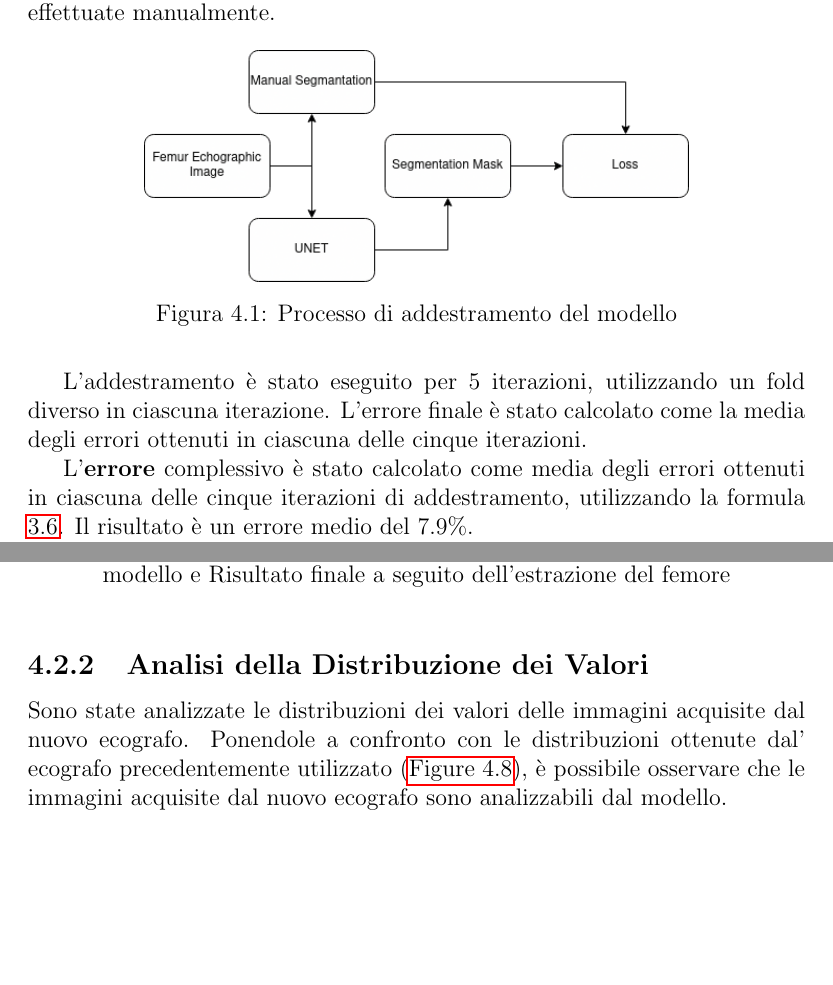
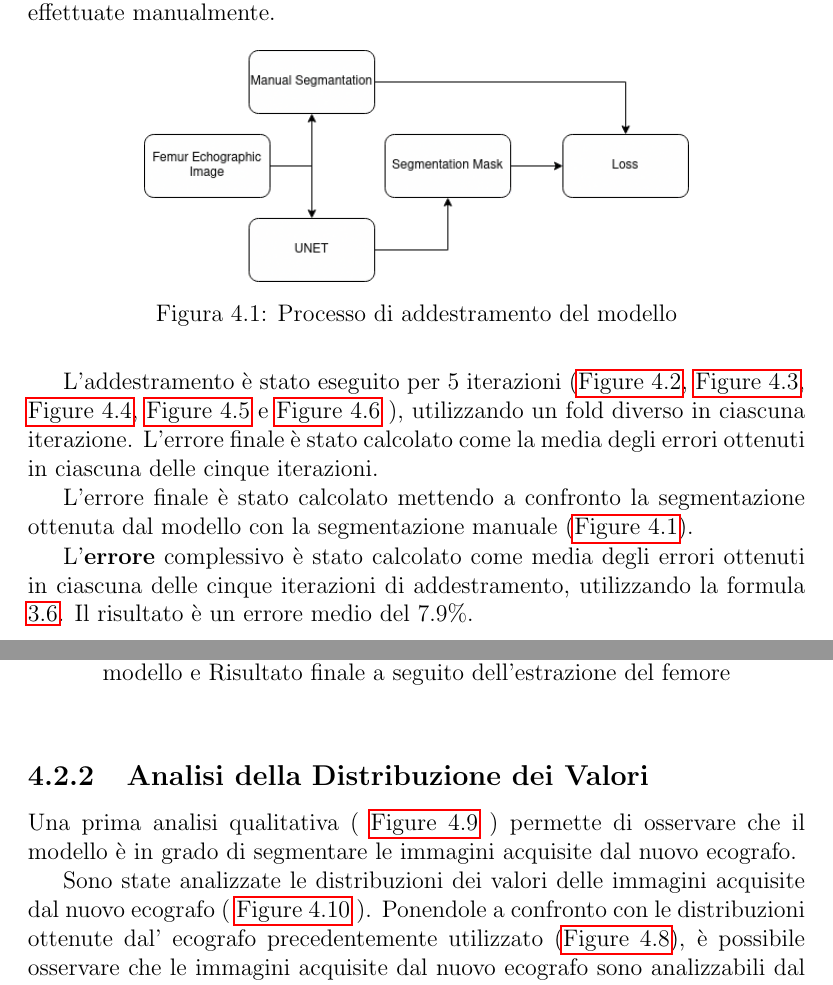
Before and after one commit to kanopo/bachelor-thesis, a LaTeX thesis (Tesi.tex, which reads Capitoli/03_Risultati.tex): two parts of pages 27 and 31 of 35, joined at a grey line, cut so that both start at the same text, the shorter picture padded with empty space. Compiled offline with pdfLaTeX.

Commit message:
final fixes

```diff
--- a/Capitoli/03_Risultati.tex
+++ b/Capitoli/03_Risultati.tex
@@ -16,9 +16,15 @@ insieme alle loro corrispondenti segmentazioni effettuate manualmente.
 	\label{fig:addestramento_del_modello}
 \end{figure}
 
-L'addestramento è stato eseguito per 5 iterazioni, utilizzando un fold diverso in ciascuna
+L'addestramento è stato eseguito per 5 iterazioni (\autoref{fig:loss e accuratezza della prima porzione di dati},
+\autoref{fig:loss e accuratezza della seconda porzione di dati}, \autoref{fig:loss e accuratezza della terza porzione di dati},
+\autoref{fig:loss e accuratezza della quarta porzione di dati} e \autoref{fig:loss e accuratezza della quinta porzione di dati}
+), utilizzando un fold diverso in ciascuna
 iterazione. L'errore finale è stato calcolato come la media degli errori ottenuti in ciascuna delle
 cinque iterazioni.
+
+L'errore finale è stato calcolato mettendo a confronto la segmentazione ottenuta dal modello con la
+segmentazione manuale (\autoref{fig:addestramento_del_modello}).
 
 
 \begin{figure}[!ht]
@@ -226,11 +233,11 @@ nessun tipo di elaborazione, ma sono state direttamente segmentate dal modello.
 	\label{fig:distribuzione_valori}
 \end{figure}
 
+Una prima analisi qualitativa ( \autoref{fig:risultati_nuovo_ecografo} ) permette di osservare che il modello è in grado di segmentare le immagini acquisite dal nuovo ecografo.
+
 Sono state analizzate le distribuzioni dei valori delle immagini acquisite dal
-nuovo ecografo. Ponendole a confronto con le distribuzioni ottenute dal'
-ecografo precedentemente utilizzato (\autoref{fig:distribuzione intensità dei
-	pixel della segmentazione manuale, della segmentazione del modello e confronto
-	tra le due}), è possibile osservare che le immagini acquisite dal nuovo ecografo sono analizzabili
+nuovo ecografo ( \autoref{fig:distribuzione_valori} ). Ponendole a confronto con le distribuzioni ottenute dal'
+ecografo precedentemente utilizzato (\autoref{fig:grafico_distribution_value}), è possibile osservare che le immagini acquisite dal nuovo ecografo sono analizzabili
 dal modello.
 
 Tenendo in considerazione che il modello non è stato addestrato su questo specifico set ne su
```
Also changed, not shown: Tesi.pdf, Capitoli/03_Risultati.tex (7 more changed lines).
